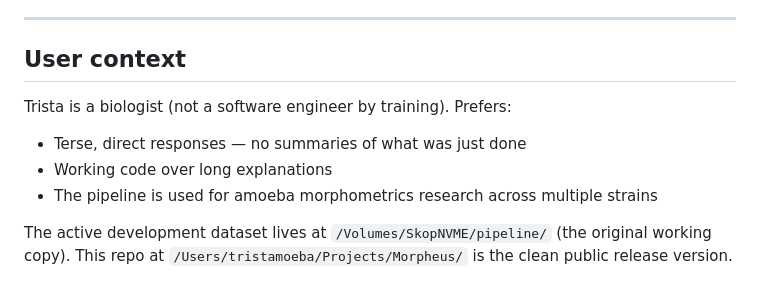
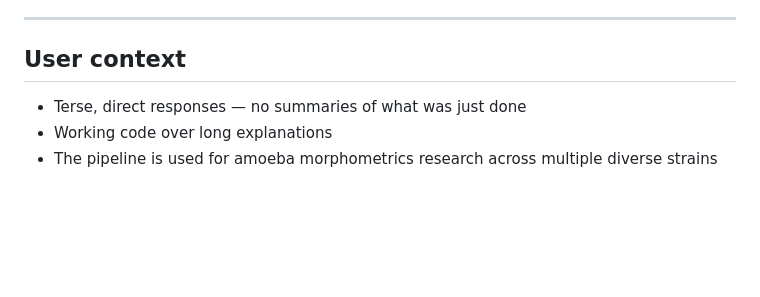
Before and after one commit to TheBrownLab/Morpheus, a Markdown page: CLAUDE.md, the part around the change. GitHub-like rendering; blank space fills up the shorter version.

Commit message:
Simplify user context in CLAUDE.md
Removed redundant details about user preferences and clarified the dataset location.

```diff
--- a/CLAUDE.md
+++ b/CLAUDE.md
@@ -327,9 +327,6 @@ Add to `app.py`. Path resolution helpers (`_resolve_path`, `_resolve_model_path`
 
 ## User context
 
-Trista is a biologist (not a software engineer by training). Prefers:
 - Terse, direct responses — no summaries of what was just done
 - Working code over long explanations
-- The pipeline is used for amoeba morphometrics research across multiple strains
-
-The active development dataset lives at `/Volumes/SkopNVME/pipeline/` (the original working copy). This repo at `/Users/tristamoeba/Projects/Morpheus/` is the clean public release version.
+- The pipeline is used for amoeba morphometrics research across multiple diverse strains
```
